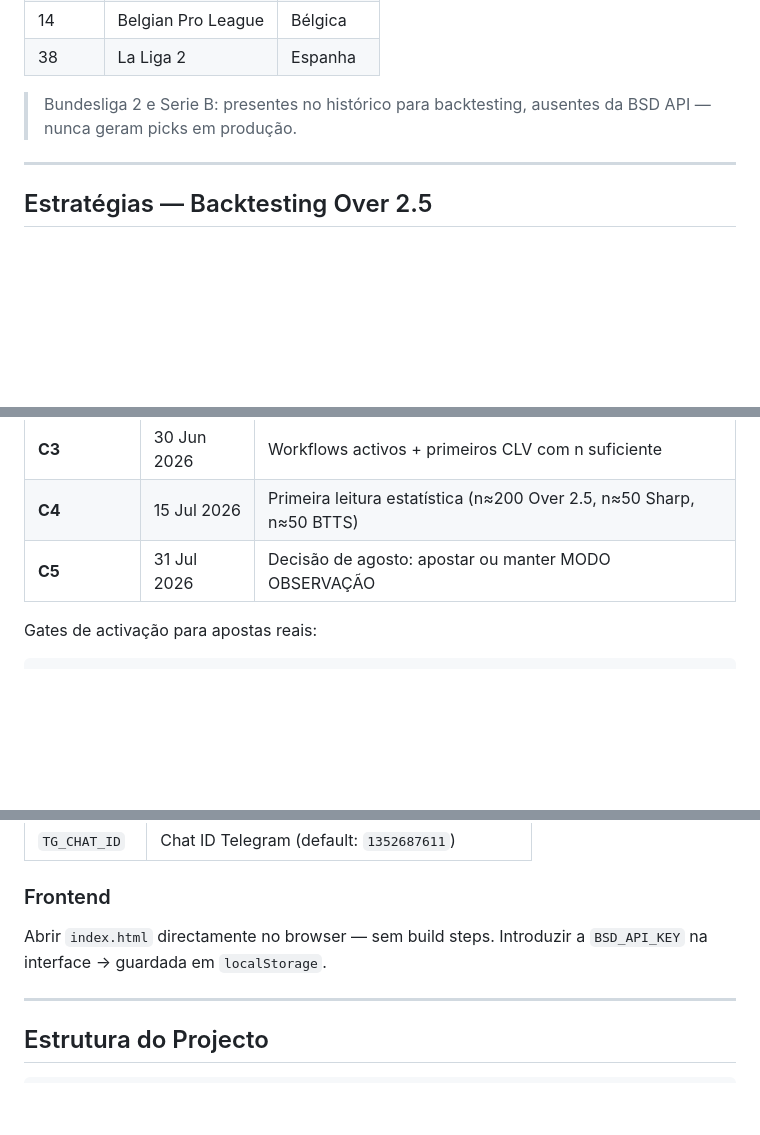
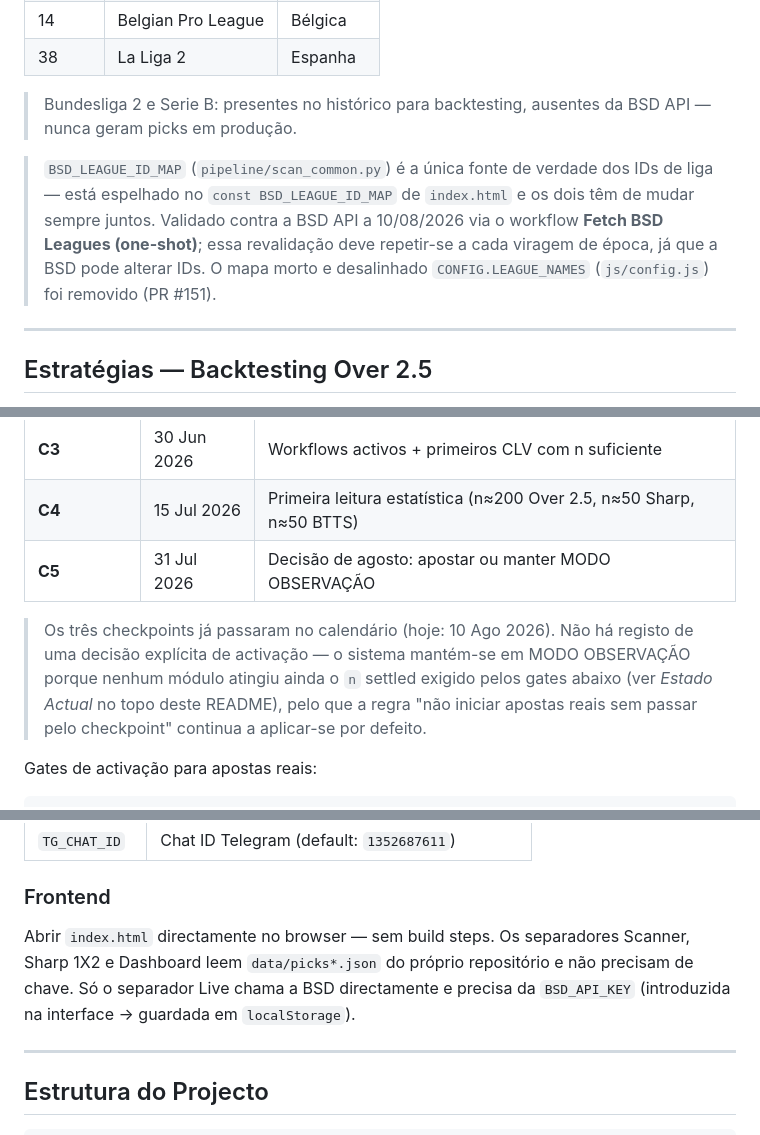
Before and after one commit to nunovinhas-creator/over25-scanner, a Markdown page: README.md, 3 parts joined by grey strips. Drawn GitHub-style; blank space fills up the shorter version.

```diff
--- a/README.md
+++ b/README.md
@@ -108,6 +135,8 @@ _Actualizado: 2026-08-10 13:02 UTC_
 
 > Bundesliga 2 e Serie B: presentes no histórico para backtesting, ausentes da BSD API — nunca geram picks em produção.
 
+> `BSD_LEAGUE_ID_MAP` (`pipeline/scan_common.py`) é a única fonte de verdade dos IDs de liga — está espelhado no `const BSD_LEAGUE_ID_MAP` de `index.html` e os dois têm de mudar sempre juntos. Validado contra a BSD API a 10/08/2026 via o workflow **Fetch BSD Leagues (one-shot)**; essa revalidação deve repetir-se a cada viragem de época, já que a BSD pode alterar IDs. O mapa morto e desalinhado `CONFIG.LEAGUE_NAMES` (`js/config.js`) foi removido (PR #151).
+
 ---
 
 ## Estratégias — Backtesting Over 2.5
@@ -135,6 +164,8 @@ Resultados walk-forward out-of-sample (épocas 2122–2526). Estratégias defini
 | **C3** | 30 Jun 2026 | Workflows activos + primeiros CLV com n suficiente |
 | **C4** | 15 Jul 2026 | Primeira leitura estatística (n≈200 Over 2.5, n≈50 Sharp, n≈50 BTTS) |
 | **C5** | 31 Jul 2026 | Decisão de agosto: apostar ou manter MODO OBSERVAÇÃO |
+
+> Os três checkpoints já passaram no calendário (hoje: 10 Ago 2026). Não há registo de uma decisão explícita de activação — o sistema mantém-se em MODO OBSERVAÇÃO porque nenhum módulo atingiu ainda o `n` settled exigido pelos gates abaixo (ver *Estado Actual* no topo deste README), pelo que a regra "não iniciar apostas reais sem passar pelo checkpoint" continua a aplicar-se por defeito.
 
 Gates de activação para apostas reais:
 
@@ -224,7 +255,7 @@ pytest tests/ -v --tb=short
 ### Frontend
 
 Abrir `index.html` directamente no browser — sem build steps.
-Introduzir a `BSD_API_KEY` na interface → guardada em `localStorage`.
+Os separadores Scanner, Sharp 1X2 e Dashboard leem `data/picks*.json` do próprio repositório e não precisam de chave. Só o separador Live chama a BSD directamente e precisa da `BSD_API_KEY` (introduzida na interface → guardada em `localStorage`).
 
 ---
 
```
Also changed, not shown: other parts of README.md (+27 -0 lines).
